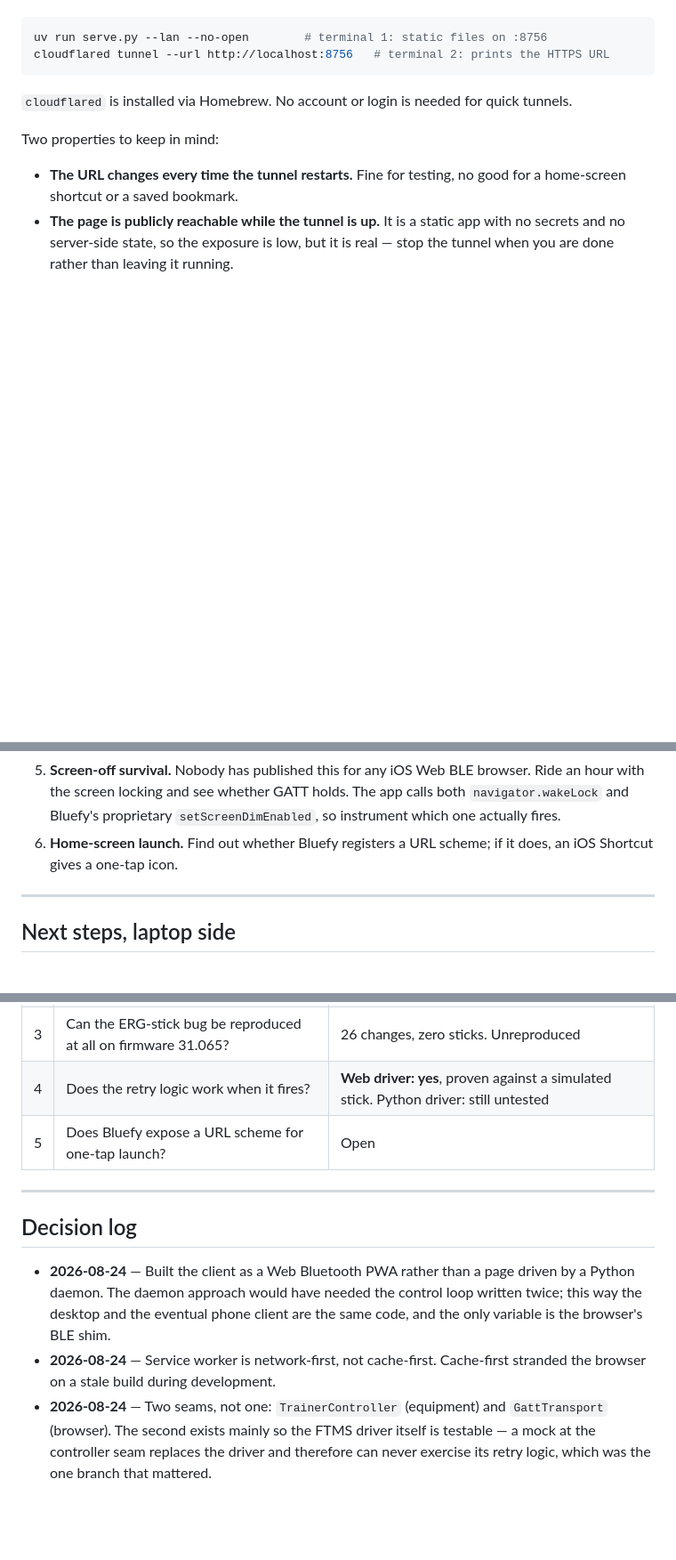
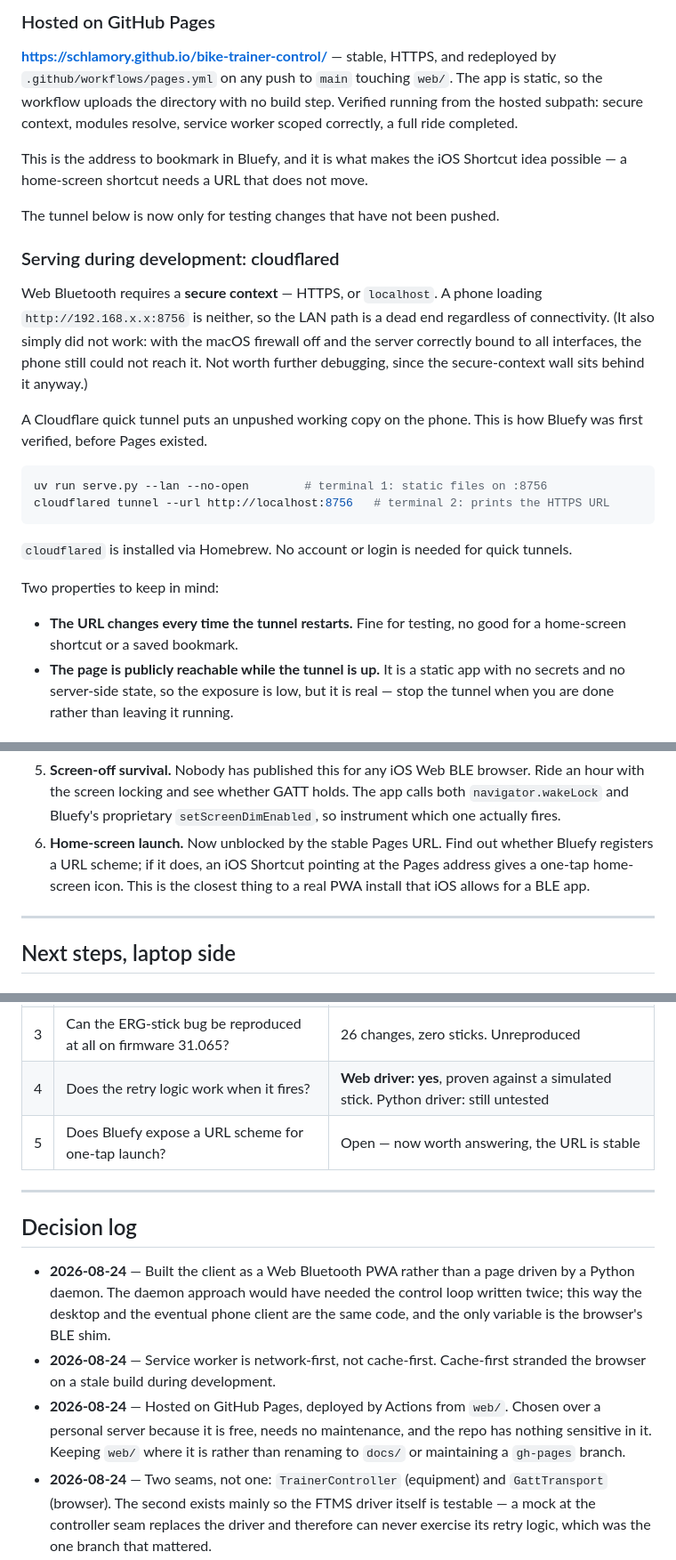
Before and after one commit to schlamory/bike-trainer-control, a Markdown page: FEEDBACK.md, 3 parts joined by grey strips. Shown at 89% size. GitHub-like rendering; blank space fills up the shorter version.

````diff
--- a/FEEDBACK.md
+++ b/FEEDBACK.md
@@ -104,3 +180,27 @@ this is how Bluefy was tested and how the app runs on the phone today.
+### Hosted on GitHub Pages
+
+**<https://schlamory.github.io/bike-trainer-control/>** — stable, HTTPS, and
+redeployed by `.github/workflows/pages.yml` on any push to `main` touching
+`web/`. The app is static, so the workflow uploads the directory with no build
+step. Verified running from the hosted subpath: secure context, modules resolve,
+service worker scoped correctly, a full ride completed.
+
+This is the address to bookmark in Bluefy, and it is what makes the iOS
+Shortcut idea possible — a home-screen shortcut needs a URL that does not move.
+
+The tunnel below is now only for testing changes that have not been pushed.
+
+### Serving during development: cloudflared
+
+Web Bluetooth requires a **secure context** — HTTPS, or `localhost`. A phone
+loading `http://192.168.x.x:8756` is neither, so the LAN path is a dead end
+regardless of connectivity. (It also simply did not work: with the macOS
+firewall off and the server correctly bound to all interfaces, the phone still
+could not reach it. Not worth further debugging, since the secure-context wall
+sits behind it anyway.)
+
+A Cloudflare quick tunnel puts an unpushed working copy on the phone. This is
+how Bluefy was first verified, before Pages existed.
 
 ```sh
 uv run serve.py --lan --no-open        # terminal 1: static files on :8756
@@ -209,8 +309,10 @@ If it does enforce it, in order of effort:
    browser. Ride an hour with the screen locking and see whether GATT holds.
    The app calls both `navigator.wakeLock` and Bluefy's proprietary
    `setScreenDimEnabled`, so instrument which one actually fires.
-6. **Home-screen launch.** Find out whether Bluefy registers a URL scheme; if it
-   does, an iOS Shortcut gives a one-tap icon.
+6. **Home-screen launch.** Now unblocked by the stable Pages URL. Find out
+   whether Bluefy registers a URL scheme; if it does, an iOS Shortcut pointing
+   at the Pages address gives a one-tap home-screen icon. This is the closest
+   thing to a real PWA install that iOS allows for a BLE app.
 
 ---
 
@@ -263,7 +365,7 @@ If it does enforce it, in order of effort:
 | 2 | Does the GATT link survive an hour with the screen off? | Open, unpublished by anyone |
 | 3 | Can the ERG-stick bug be reproduced at all on firmware 31.065? | 26 changes, zero sticks. Unreproduced |
 | 4 | Does the retry logic work when it fires? | **Web driver: yes**, proven against a simulated stick. Python driver: still untested |
-| 5 | Does Bluefy expose a URL scheme for one-tap launch? | Open |
+| 5 | Does Bluefy expose a URL scheme for one-tap launch? | Open — now worth answering, the URL is stable |
 
 ---
 
@@ -275,6 +377,10 @@ If it does enforce it, in order of effort:
   same code, and the only variable is the browser's BLE shim.
 - **2026-08-24** — Service worker is network-first, not cache-first. Cache-first
   stranded the browser on a stale build during development.
+- **2026-08-24** — Hosted on GitHub Pages, deployed by Actions from `web/`.
+  Chosen over a personal server because it is free, needs no maintenance, and
+  the repo has nothing sensitive in it. Keeping `web/` where it is rather than
+  renaming to `docs/` or maintaining a `gh-pages` branch.
 - **2026-08-24** — Two seams, not one: `TrainerController` (equipment) and
   `GattTransport` (browser). The second exists mainly so the FTMS driver itself
   is testable — a mock at the controller seam replaces the driver and therefore
````
Also changed, not shown: other parts of FEEDBACK.md (+79 -3 lines), README.md (+17 -8 lines).
